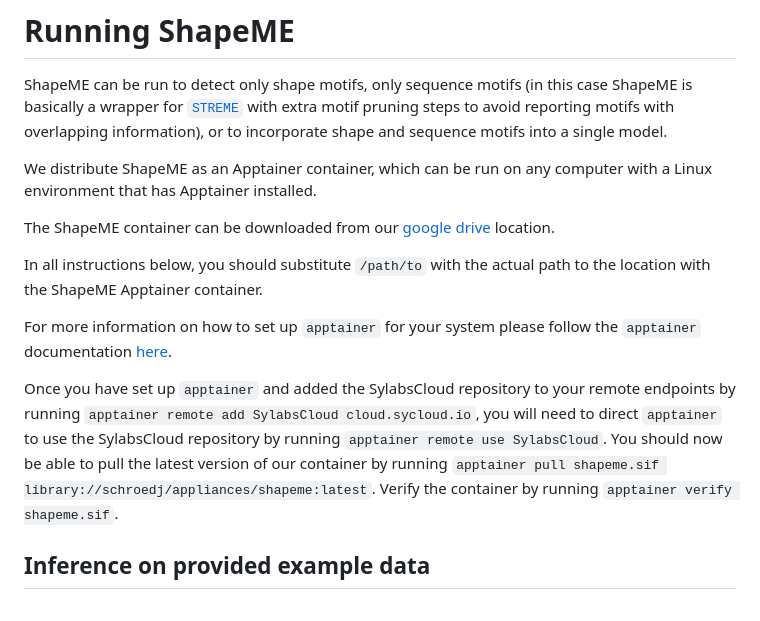
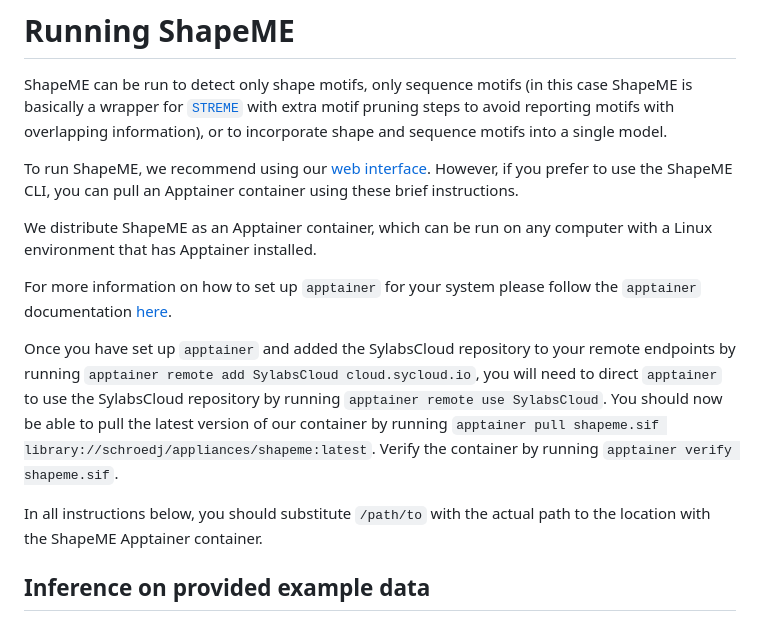
Before and after one commit to freddolino-lab/ShapeME, a Markdown page: README.md, the part around the change. Drawn GitHub-style.

Commit message:
updated README.md to no longer refer users to google drive, instead using apptainer cli to pull

```diff
--- a/README.md
+++ b/README.md
@@ -150,15 +150,13 @@ case ShapeME is basically a wrapper for
 steps to avoid reporting motifs with overlapping information), or to incorporate
 shape and sequence motifs into a single model.
 
+To run ShapeME, we recommend using our
+[web interface](https://seq2fun.dcmb.med.umich.edu/shapeme). However,
+if you prefer to use the ShapeME CLI, you can pull an Apptainer container
+using these brief instructions.
+
 We distribute ShapeME as an Apptainer container, which can be run on any
 computer with a Linux environment that has Apptainer installed.
-
-The ShapeME container can be downloaded from our
-[google drive](https://drive.google.com/drive/folders/1e7N4iYO7BHuuZG4q-H7xBk1c6bE9GmOt?usp=sharing)
-location.
-
-In all instructions below, you should substitute `/path/to`
-with the actual path to the location with the ShapeME Apptainer container.
 
 For more information on how to set up `apptainer` for your system please follow
 the `apptainer` documentation [here](https://apptainer.org/docs/user/main/quick_start.html).
@@ -170,6 +168,9 @@ you will need to direct `apptainer` to use the SylabsCloud repository by running
 of our container by running
 `apptainer pull shapeme.sif library://schroedj/appliances/shapeme:latest`.
 Verify the container by running `apptainer verify shapeme.sif`.
+
+In all instructions below, you should substitute `/path/to`
+with the actual path to the location with the ShapeME Apptainer container.
 
 ## Inference on provided example data
 
```
